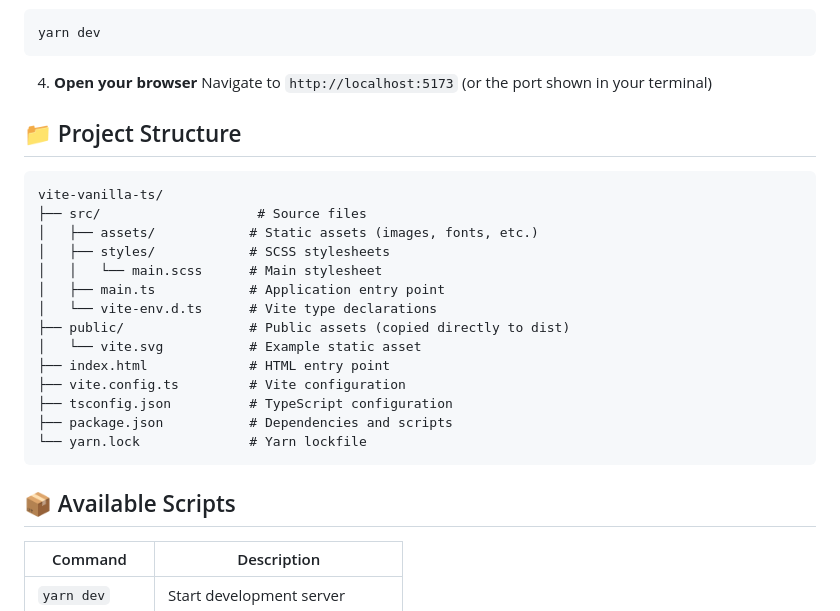
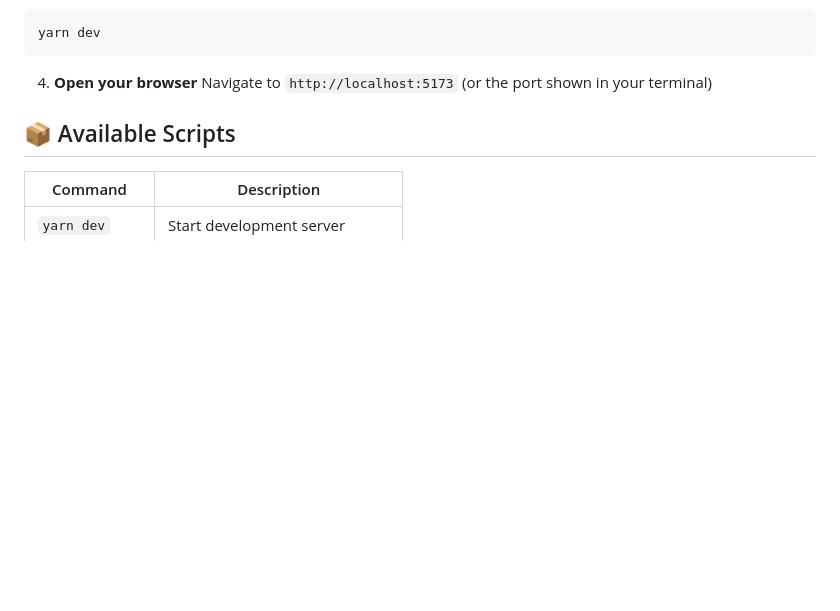
Before and after one commit to z-starter/vite-vanilla-ts, a Markdown page: README.md, the part around the change. Drawn GitHub-style; blank space fills up the shorter version.

````diff
--- a/README.md
+++ b/README.md
@@ -38,25 +38,6 @@ yarn dev
 
 4. **Open your browser**
 Navigate to `http://localhost:5173` (or the port shown in your terminal)
-
-## 📁 Project Structure
-
-```
-vite-vanilla-ts/
-├── src/                    # Source files
-│   ├── assets/            # Static assets (images, fonts, etc.)
-│   ├── styles/            # SCSS stylesheets
-│   │   └── main.scss      # Main stylesheet
-│   ├── main.ts            # Application entry point
-│   └── vite-env.d.ts      # Vite type declarations
-├── public/                # Public assets (copied directly to dist)
-│   └── vite.svg           # Example static asset
-├── index.html             # HTML entry point
-├── vite.config.ts         # Vite configuration
-├── tsconfig.json          # TypeScript configuration
-├── package.json           # Dependencies and scripts
-└── yarn.lock              # Yarn lockfile
-```
 
 ## 📦 Available Scripts
 
````
